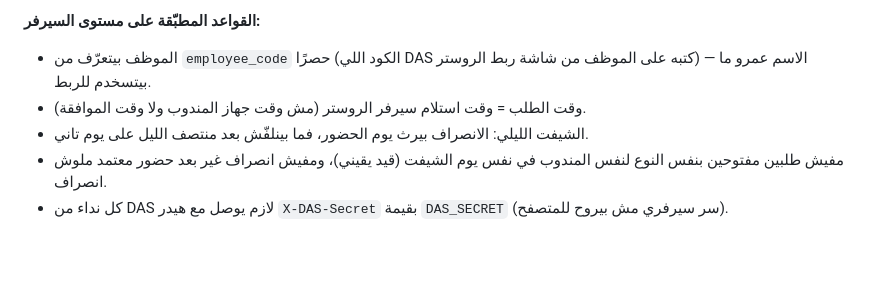
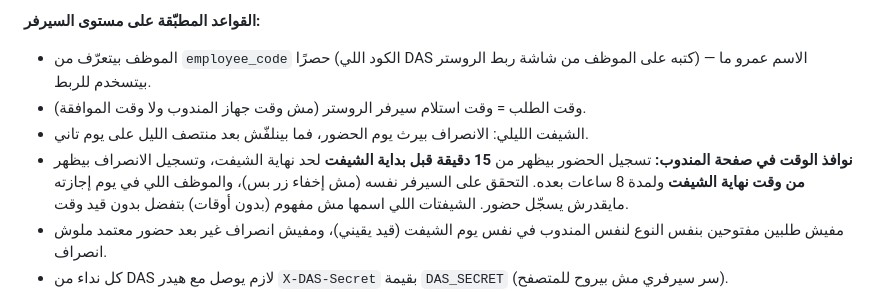
Before and after one commit to bankai4montage-art/Bankai_Roster_Attendancee, a Markdown page: README.md, the part around the change. Drawn GitHub-style; blank space fills up the shorter version.

Commit message:
توثيق نوافذ وقت الحضور/الانصراف في صفحة المندوب

```diff
--- a/README.md
+++ b/README.md
@@ -63,6 +63,10 @@ Pending في لوحة الأدمن/المشرف، قسم **«طلبات الحض
   ربط الروستر) — الاسم عمرو ما بيتسخدم للربط.
 - وقت الطلب = وقت استلام سيرفر الروستر (مش وقت جهاز المندوب ولا وقت الموافقة).
 - الشيفت الليلي: الانصراف بيرث يوم الحضور، فما بينلفّش بعد منتصف الليل على يوم تاني.
+- **نوافذ الوقت في صفحة المندوب:** تسجيل الحضور بيظهر من **15 دقيقة قبل بداية الشيفت**
+  لحد نهاية الشيفت، وتسجيل الانصراف بيظهر **من وقت نهاية الشيفت** ولمدة 8 ساعات
+  بعده. التحقق على السيرفر نفسه (مش إخفاء زر بس)، والموظف اللي في يوم إجازته
+  مايقدرش يسجّل حضور. الشيفتات اللي اسمها مش مفهوم (بدون أوقات) بتفضل بدون قيد وقت.
 - مفيش طلبين مفتوحين بنفس النوع لنفس المندوب في نفس يوم الشيفت (قيد يقيني)،
   ومفيش انصراف غير بعد حضور معتمد ملوش انصراف.
 - كل نداء من DAS لازم يوصل مع هيدر `X-DAS-Secret` بقيمة `DAS_SECRET`
```
